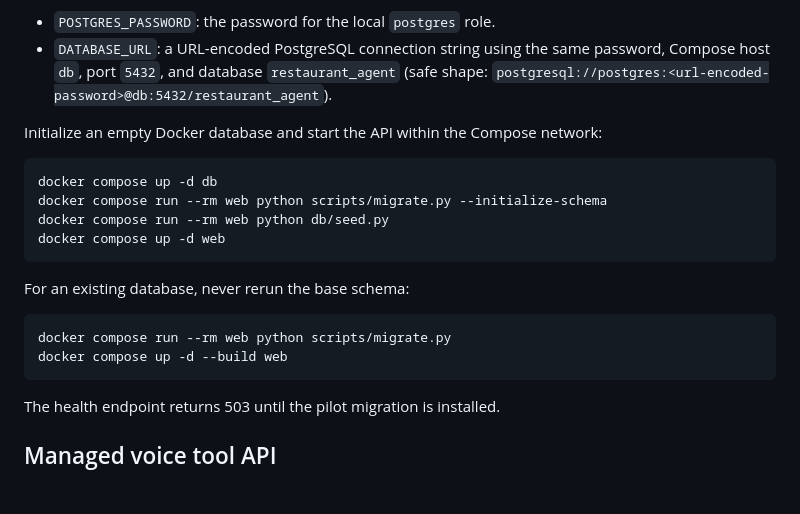
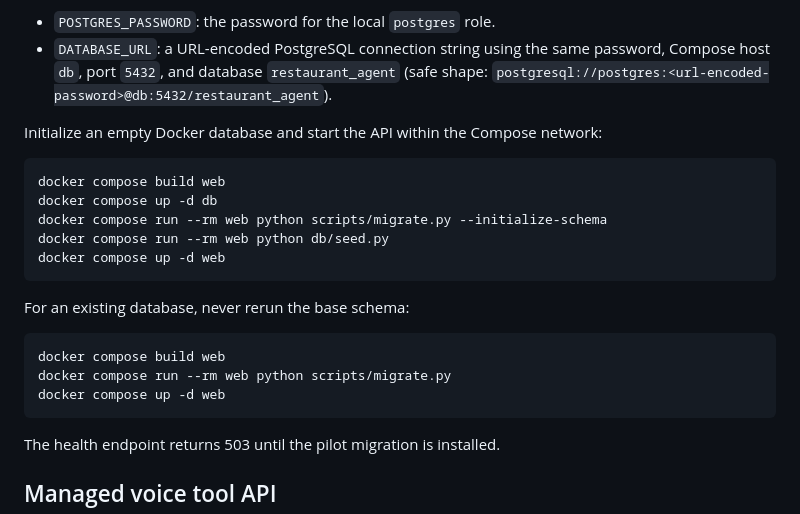
Before and after one commit to abubakaarrr/restaurant-agent, a Markdown page: README.md, the part around the change. Drawn GitHub-style; blank space fills up the shorter version.

Commit message:
no-mistakes(review): Build current Compose image before database operations

````diff
--- a/README.md
+++ b/README.md
@@ -71,6 +71,7 @@ Initialize an empty Docker database and start the API within the Compose
 network:
 
 ```powershell
+docker compose build web
 docker compose up -d db
 docker compose run --rm web python scripts/migrate.py --initialize-schema
 docker compose run --rm web python db/seed.py
@@ -80,8 +81,9 @@ docker compose up -d web
 For an existing database, never rerun the base schema:
 
 ```powershell
+docker compose build web
 docker compose run --rm web python scripts/migrate.py
-docker compose up -d --build web
+docker compose up -d web
 ```
 
 The health endpoint returns 503 until the pilot migration is installed.
````
Also changed, not shown: DEPLOY.md (+3 -1 lines).
